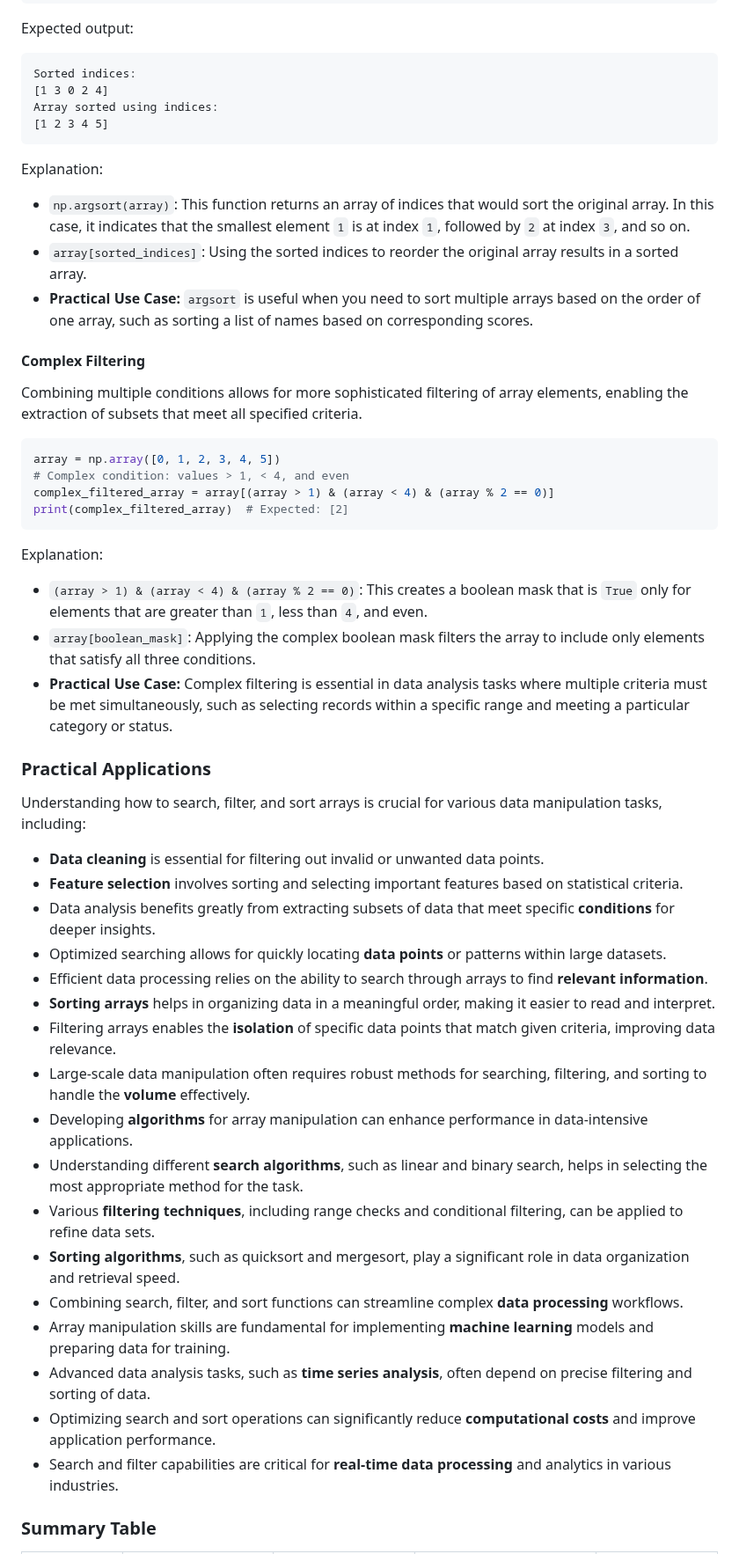
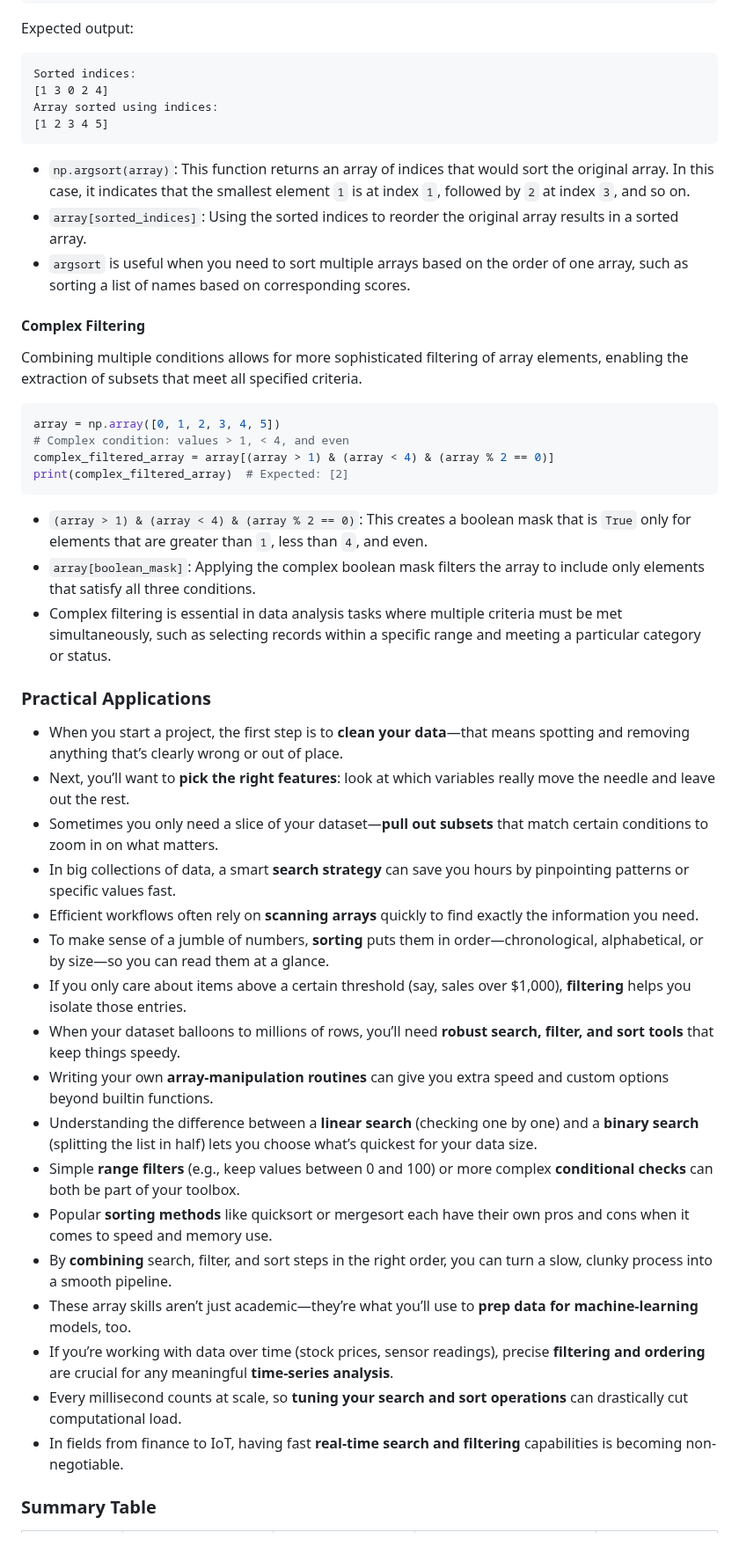
Before and after one commit to djeada/Numpy-Tutorials, a Markdown page: notes/6_searching_filtering_and_sorting.md, the part around one of its changes. Shown at 88% size. Drawn GitHub-style.

````diff
--- a/notes/6_searching_filtering_and_sorting.md
+++ b/notes/6_searching_filtering_and_sorting.md
@@ -149,11 +189,9 @@ Array sorted using indices:
 [1 2 3 4 5]
 ```
 
-Explanation:
-
 - `np.argsort(array)`: This function returns an array of indices that would sort the original array. In this case, it indicates that the smallest element `1` is at index `1`, followed by `2` at index `3`, and so on.
 - `array[sorted_indices]`: Using the sorted indices to reorder the original array results in a sorted array.
-- **Practical Use Case:** `argsort` is useful when you need to sort multiple arrays based on the order of one array, such as sorting a list of names based on corresponding scores.
+- `argsort` is useful when you need to sort multiple arrays based on the order of one array, such as sorting a list of names based on corresponding scores.
 
 #### Complex Filtering
 
@@ -166,32 +204,29 @@ complex_filtered_array = array[(array > 1) & (array < 4) & (array % 2 == 0)]
 print(complex_filtered_array)  # Expected: [2]
 ```
 
-Explanation:
-
 - `(array > 1) & (array < 4) & (array % 2 == 0)`: This creates a boolean mask that is `True` only for elements that are greater than `1`, less than `4`, and even.
 - `array[boolean_mask]`: Applying the complex boolean mask filters the array to include only elements that satisfy all three conditions.
-- **Practical Use Case:** Complex filtering is essential in data analysis tasks where multiple criteria must be met simultaneously, such as selecting records within a specific range and meeting a particular category or status.
+- Complex filtering is essential in data analysis tasks where multiple criteria must be met simultaneously, such as selecting records within a specific range and meeting a particular category or status.
 
 ### Practical Applications
-Understanding how to search, filter, and sort arrays is crucial for various data manipulation tasks, including:
 
-- **Data cleaning** is essential for filtering out invalid or unwanted data points.
-- **Feature selection** involves sorting and selecting important features based on statistical criteria.
-- Data analysis benefits greatly from extracting subsets of data that meet specific **conditions** for deeper insights.
-- Optimized searching allows for quickly locating **data points** or patterns within large datasets.
-- Efficient data processing relies on the ability to search through arrays to find **relevant information**.
-- **Sorting arrays** helps in organizing data in a meaningful order, making it easier to read and interpret.
-- Filtering arrays enables the **isolation** of specific data points that match given criteria, improving data relevance.
-- Large-scale data manipulation often requires robust methods for searching, filtering, and sorting to handle the **volume** effectively.
-- Developing **algorithms** for array manipulation can enhance performance in data-intensive applications.
-- Understanding different **search algorithms**, such as linear and binary search, helps in selecting the most appropriate method for the task.
-- Various **filtering techniques**, including range checks and conditional filtering, can be applied to refine data sets.
-- **Sorting algorithms**, such as quicksort and mergesort, play a significant role in data organization and retrieval speed.
-- Combining search, filter, and sort functions can streamline complex **data processing** workflows.
-- Array manipulation skills are fundamental for implementing **machine learning** models and preparing data for training.
-- Advanced data analysis tasks, such as **time series analysis**, often depend on precise filtering and sorting of data.
-- Optimizing search and sort operations can significantly reduce **computational costs** and improve application performance.
-- Search and filter capabilities are critical for **real-time data processing** and analytics in various industries.
+* When you start a project, the first step is to **clean your data**—that means spotting and removing anything that’s clearly wrong or out of place.
+* Next, you’ll want to **pick the right features**: look at which variables really move the needle and leave out the rest.
+* Sometimes you only need a slice of your dataset—**pull out subsets** that match certain conditions to zoom in on what matters.
+* In big collections of data, a smart **search strategy** can save you hours by pinpointing patterns or specific values fast.
+* Efficient workflows often rely on **scanning arrays** quickly to find exactly the information you need.
+* To make sense of a jumble of numbers, **sorting** puts them in order—chronological, alphabetical, or by size—so you can read them at a glance.
+* If you only care about items above a certain threshold (say, sales over $1,000), **filtering** helps you isolate those entries.
+* When your dataset balloons to millions of rows, you’ll need **robust search, filter, and sort tools** that keep things speedy.
+* Writing your own **array-manipulation routines** can give you extra speed and custom options beyond builtin functions.
+* Understanding the difference between a **linear search** (checking one by one) and a **binary search** (splitting the list in half) lets you choose what’s quickest for your data size.
+* Simple **range filters** (e.g., keep values between 0 and 100) or more complex **conditional checks** can both be part of your toolbox.
+* Popular **sorting methods** like quicksort or mergesort each have their own pros and cons when it comes to speed and memory use.
+* By **combining** search, filter, and sort steps in the right order, you can turn a slow, clunky process into a smooth pipeline.
+* These array skills aren’t just academic—they’re what you’ll use to **prep data for machine-learning** models, too.
+* If you’re working with data over time (stock prices, sensor readings), precise **filtering and ordering** are crucial for any meaningful **time-series analysis**.
+* Every millisecond counts at scale, so **tuning your search and sort operations** can drastically cut computational load.
+* In fields from finance to IoT, having fast **real-time search and filtering** capabilities is becoming non-negotiable.
 
 ### Summary Table
 
````
Also changed, not shown: other parts of notes/6_searching_filtering_and_sorting.md (+59 -19 lines).
